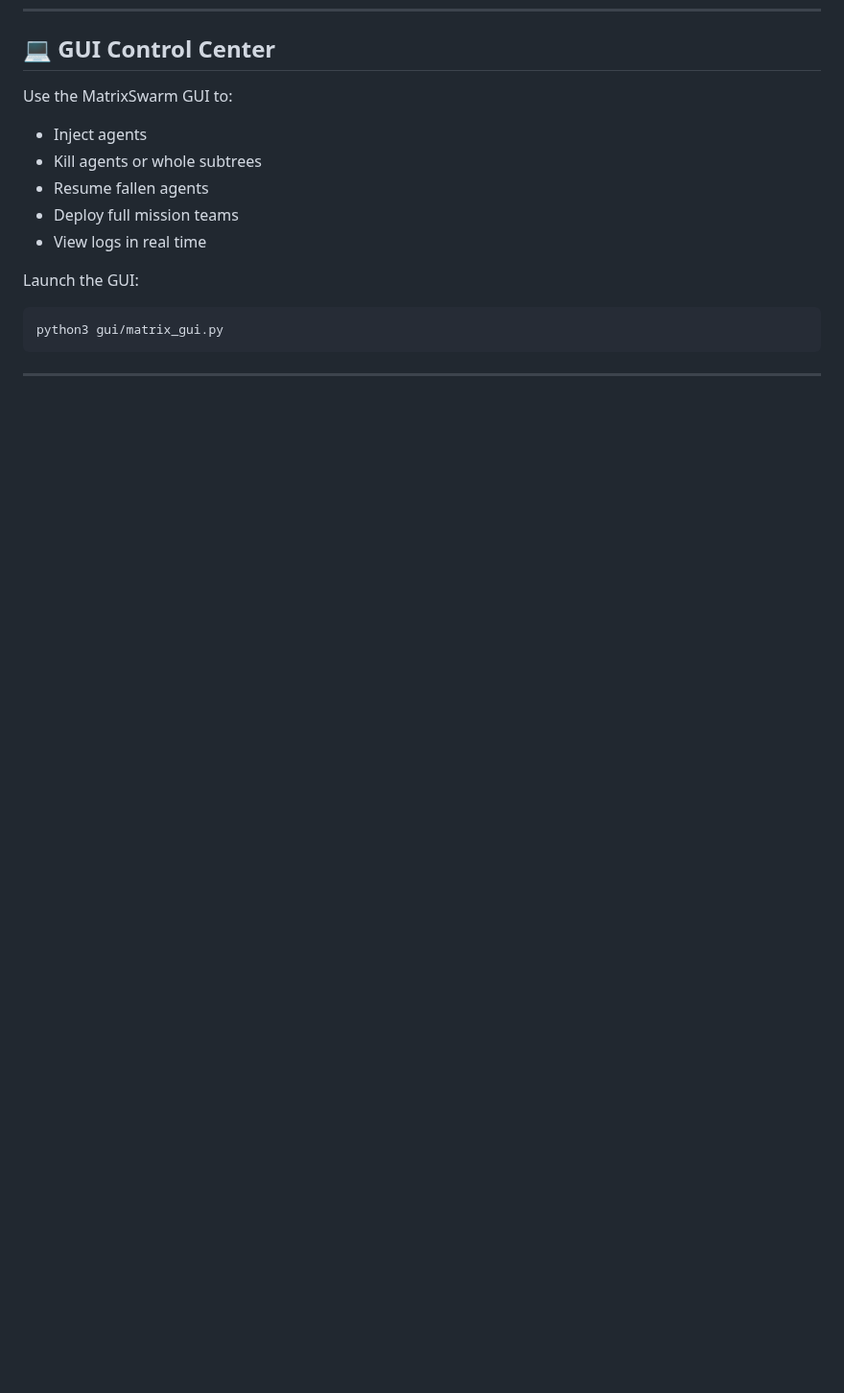
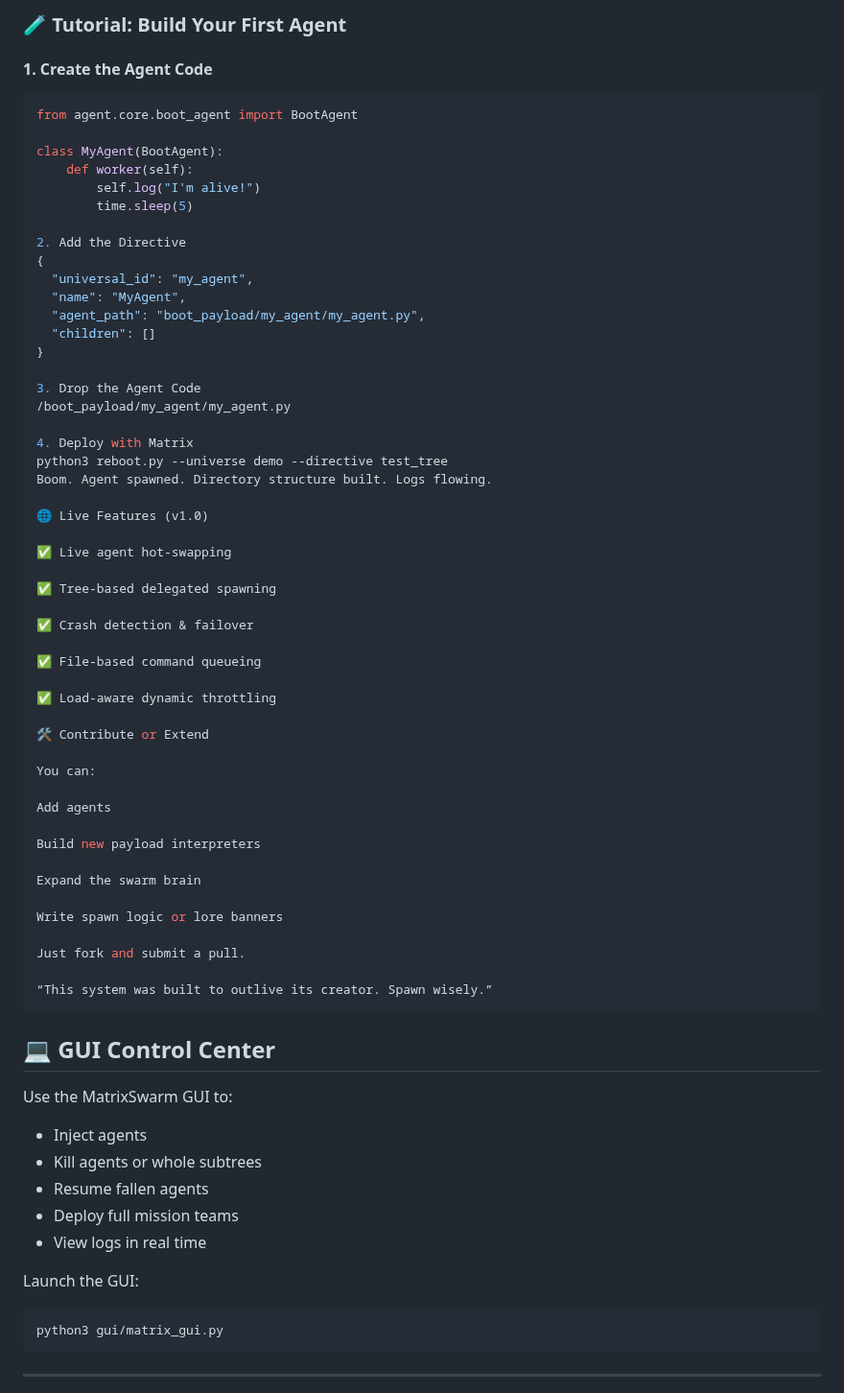
Before and after one commit to matrixswarm/matrixswarm, a Markdown page: README.md, the part around one of its changes. Shown at 96% size. Drawn GitHub-style; blank space fills up the shorter version.

````diff
--- a/README.md
+++ b/README.md
@@ -228,3 +274,57 @@ On first boot:
+### 🧪 Tutorial: Build Your First Agent
+
+#### 1. Create the Agent Code
+```python
+from agent.core.boot_agent import BootAgent
+
+class MyAgent(BootAgent):
+    def worker(self):
+        self.log("I'm alive!")
+        time.sleep(5)
+
+2. Add the Directive
+{
+  "universal_id": "my_agent",
+  "name": "MyAgent",
+  "agent_path": "boot_payload/my_agent/my_agent.py",
+  "children": []
+}
+
+3. Drop the Agent Code
+/boot_payload/my_agent/my_agent.py
+
+4. Deploy with Matrix
+python3 reboot.py --universe demo --directive test_tree
+Boom. Agent spawned. Directory structure built. Logs flowing.
+
+🌐 Live Features (v1.0)
+
+✅ Live agent hot-swapping
+
+✅ Tree-based delegated spawning
+
+✅ Crash detection & failover
+
+✅ File-based command queueing
+
+✅ Load-aware dynamic throttling
+
+🛠️ Contribute or Extend
+
+You can:
+
+Add agents
+
+Build new payload interpreters
+
+Expand the swarm brain
+
+Write spawn logic or lore banners
+
+Just fork and submit a pull.
+
+“This system was built to outlive its creator. Spawn wisely.”
+```
 
 ## 💻 GUI Control Center
 
````
Also changed, not shown: other parts of README.md (+47 -1 lines).
